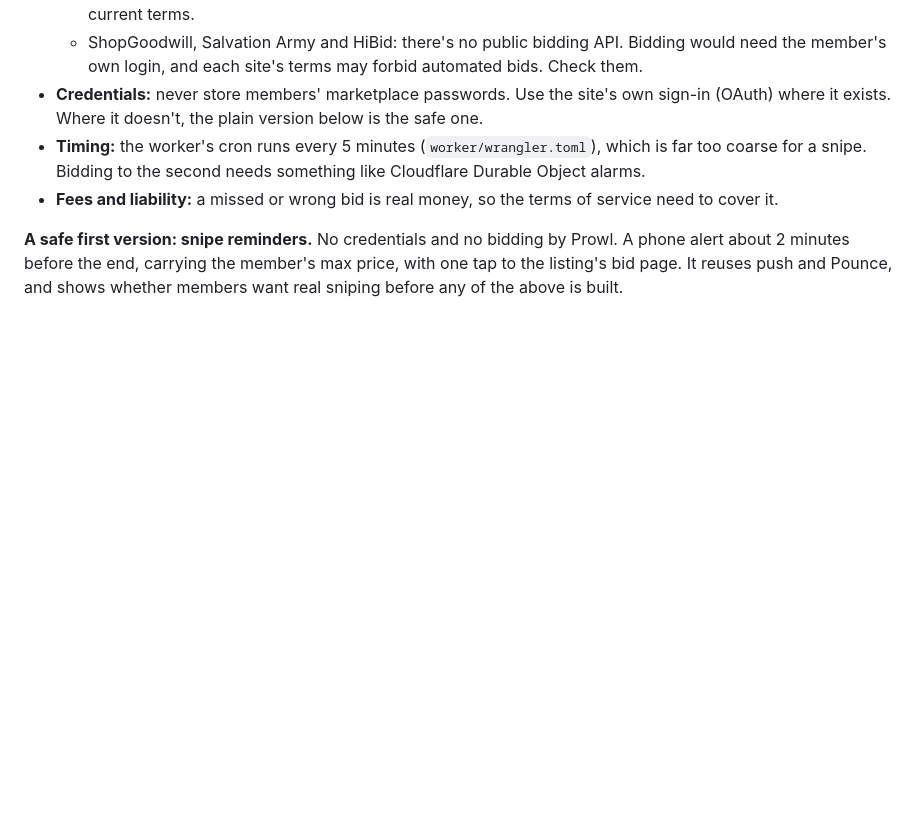
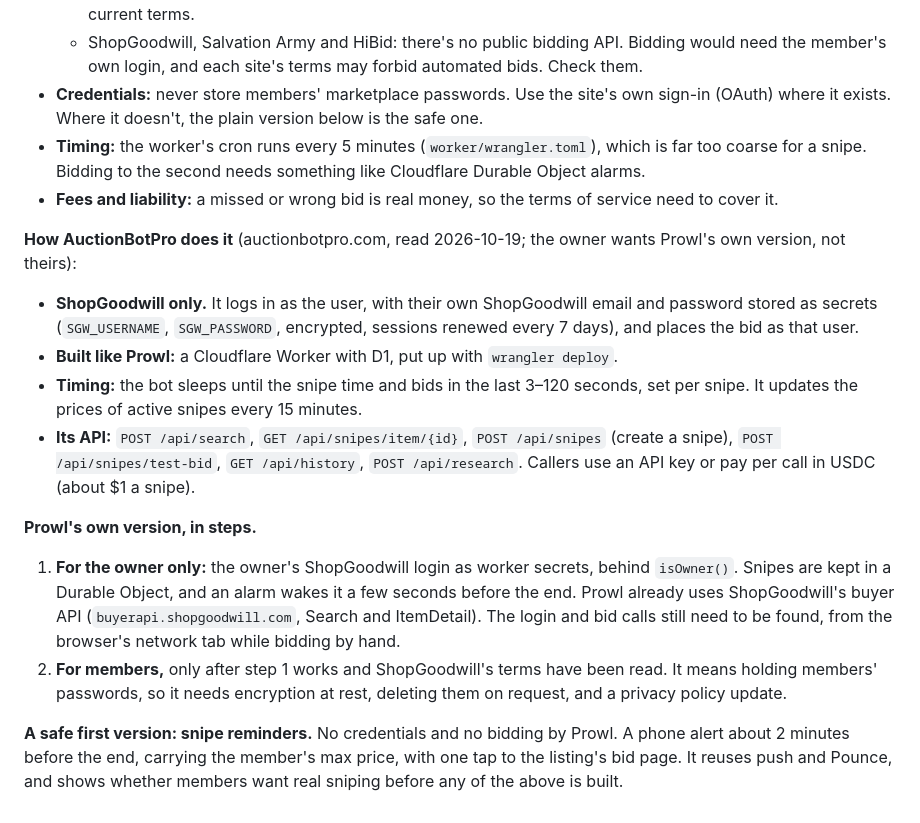
Before and after one commit to thebluecloudy/prowl, a Markdown page: docs/IDEAS.md, the part around the change. Rendered like a GitHub page; blank space fills up the shorter version.

Commit message:
docs: how AuctionBotPro snipes ShopGoodwill, and steps for Prowl's own sniper
Co-Authored-By: Claude Opus 5.5 <noreply@anthropic.com>
Claude-Session: https://claude.ai/code/session_01TFmxzDQgVCqeLSdXNHRc3d

```diff
--- a/docs/IDEAS.md
+++ b/docs/IDEAS.md
@@ -69,6 +69,24 @@ Salvation Army and HiBid auctions, and Pounce already finds the right listings.
   Bidding to the second needs something like Cloudflare Durable Object alarms.
 - **Fees and liability:** a missed or wrong bid is real money, so the terms of service need to cover it.
 
+**How AuctionBotPro does it** (auctionbotpro.com, read 2026-10-19; the owner wants Prowl's own version, not theirs):
+- **ShopGoodwill only.** It logs in as the user, with their own ShopGoodwill email and password stored as secrets
+  (`SGW_USERNAME`, `SGW_PASSWORD`, encrypted, sessions renewed every 7 days), and places the bid as that user.
+- **Built like Prowl:** a Cloudflare Worker with D1, put up with `wrangler deploy`.
+- **Timing:** the bot sleeps until the snipe time and bids in the last 3–120 seconds, set per snipe. It updates the
+  prices of active snipes every 15 minutes.
+- **Its API:** `POST /api/search`, `GET /api/snipes/item/{id}`, `POST /api/snipes` (create a snipe),
+  `POST /api/snipes/test-bid`, `GET /api/history`, `POST /api/research`. Callers use an API key or pay per call in USDC
+  (about $1 a snipe).
+
+**Prowl's own version, in steps.**
+1. **For the owner only:** the owner's ShopGoodwill login as worker secrets, behind `isOwner()`. Snipes are kept in
+   a Durable Object, and an alarm wakes it a few seconds before the end. Prowl already uses ShopGoodwill's buyer API
+   (`buyerapi.shopgoodwill.com`, Search and ItemDetail). The login and bid calls still need to be found, from the
+   browser's network tab while bidding by hand.
+2. **For members,** only after step 1 works and ShopGoodwill's terms have been read. It means holding members'
+   passwords, so it needs encryption at rest, deleting them on request, and a privacy policy update.
+
 **A safe first version: snipe reminders.** No credentials and no bidding by Prowl. A phone alert about 2 minutes
 before the end, carrying the member's max price, with one tap to the listing's bid page. It reuses push and Pounce,
 and shows whether members want real sniping before any of the above is built.
```
